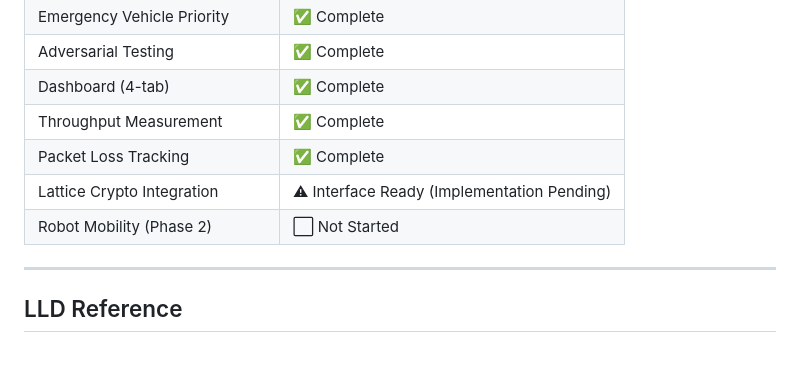
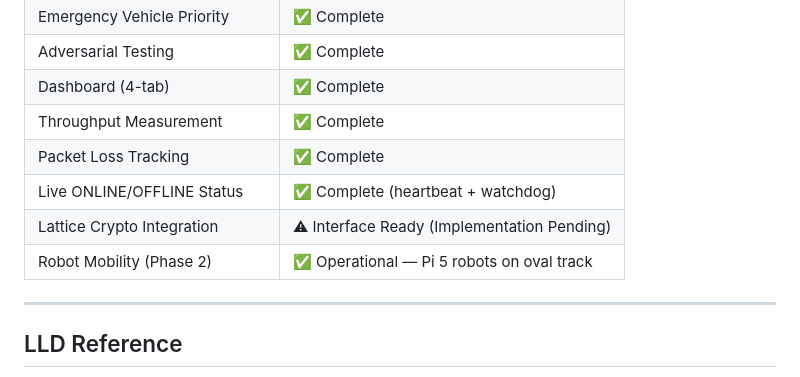
Before and after one commit to VEEROBOT/V2X, a Markdown page: v2x_testbed/README.md, the part around the change. Drawn GitHub-style.

```diff
--- a/v2x_testbed/README.md
+++ b/v2x_testbed/README.md
@@ -495,8 +495,9 @@ Recommended workflow:
 | Dashboard (4-tab)          | ✅ Complete                                 |
 | Throughput Measurement     | ✅ Complete                                 |
 | Packet Loss Tracking       | ✅ Complete                                 |
+| Live ONLINE/OFFLINE Status | ✅ Complete (heartbeat + watchdog)          |
 | Lattice Crypto Integration | ⚠ Interface Ready (Implementation Pending) |
-| Robot Mobility (Phase 2)   | ⬜ Not Started                              |
+| Robot Mobility (Phase 2)   | ✅ Operational — Pi 5 robots on oval track  |
 
 ---
 
```
Also changed, not shown: WORKING_WITH_V2X.md (+17 -5 lines).
